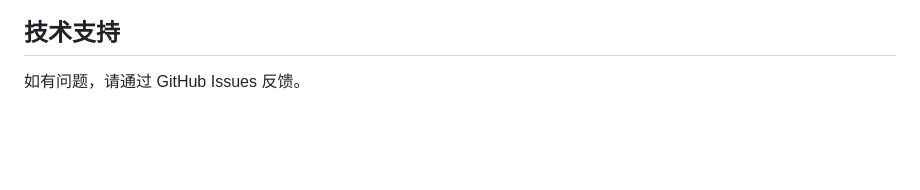
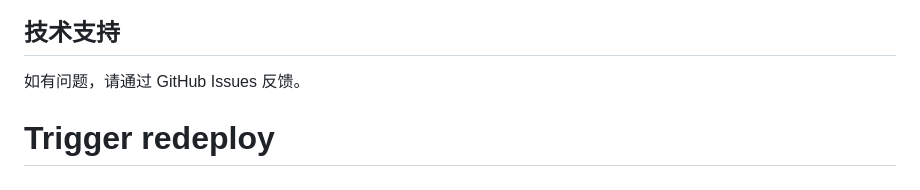
Before and after one commit to linxiaobin0023/housing-selection, a Markdown page: README.md, the part around the change. GitHub-like rendering; blank space fills up the shorter version.

Commit message:
触发GitHub Pages重新部署

```diff
--- a/README.md
+++ b/README.md
@@ -150,3 +150,4 @@ MIT License
 ## 技术支持
 
 如有问题，请通过 GitHub Issues 反馈。
+# Trigger redeploy
```
